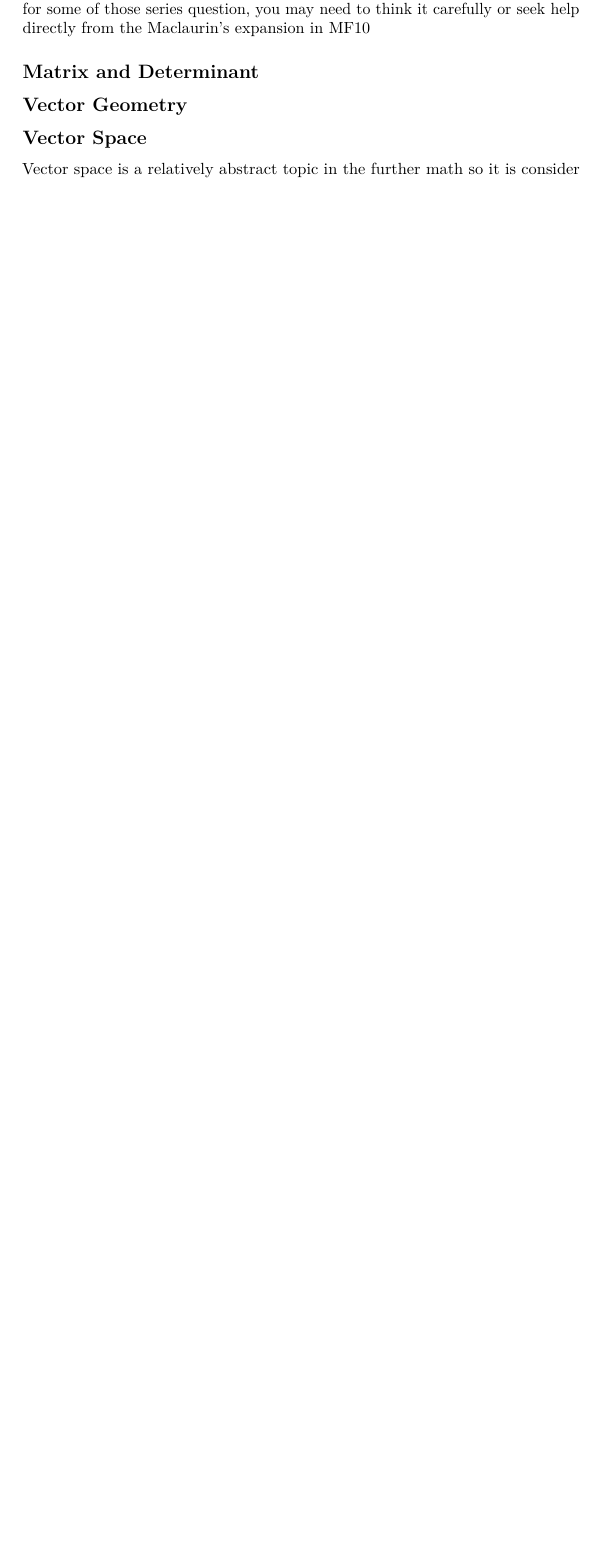
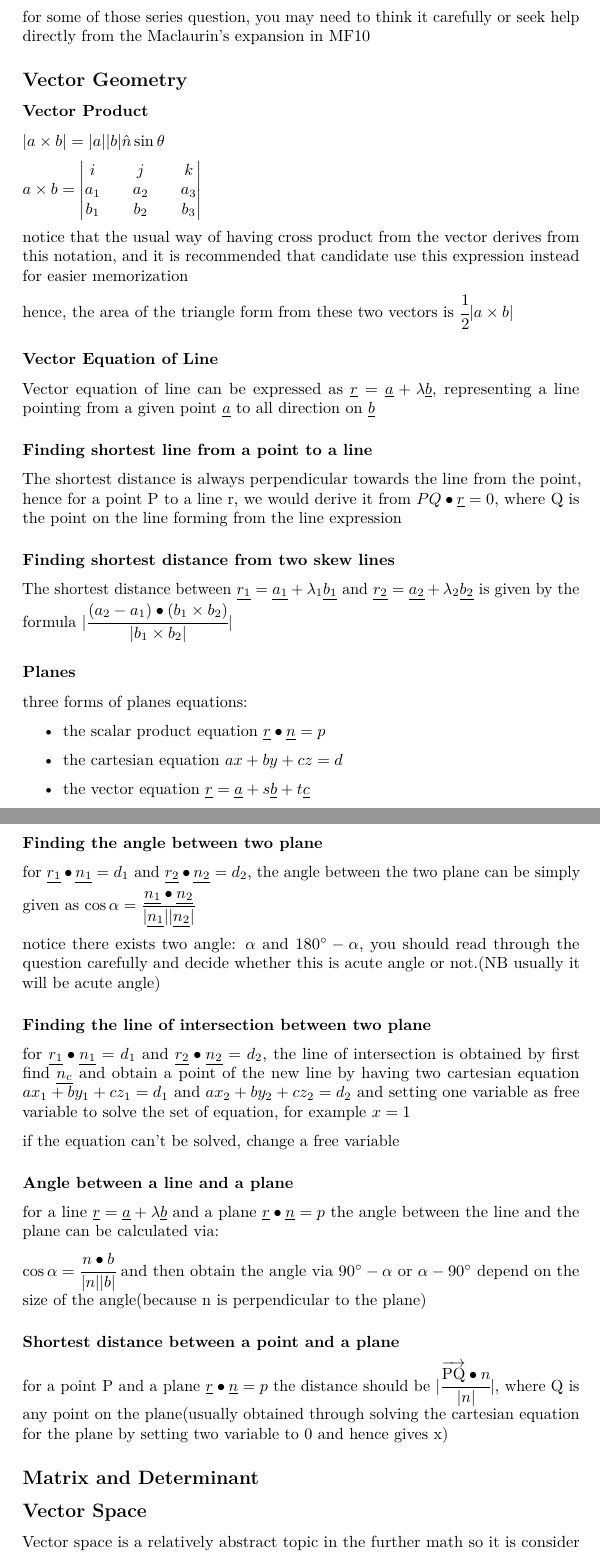
Before and after one commit to CaoJamie/AL-Further-Mathematics-SOP, a LaTeX document (Further Mathematics Pure Standard Operation Protocol.tex): part of page 10 of 12 before the commit and two parts of pages 12 and 13 of 14 after it, the two joined at a grey line, cut so that both start at the same text, the shorter picture padded with empty space. Compiled offline with pdfLaTeX.

Commit message:
Add files via upload
slightly modified the context
add the part for vector geometry

```diff
--- a/Further Mathematics Pure Standard Operation Protocol.tex
+++ b/Further Mathematics Pure Standard Operation Protocol.tex
@@ -597,13 +572,0 @@ number theory or calculus expression, which you should be able to solve
-with some algebra manipulation(such as taking \(n = a*k\) for those
-divisible question), but for some of those series question, you may need
-to think it carefully or seek help directly from the Maclaurin's
-expansion in MF10
-
-\subsection{Matrix and Determinant}\label{header-n222}
-
-\subsection{Vector Geometry}\label{header-n224}
-
-\subsection{Vector Space}\label{header-n226}
-
-Vector space is a relatively abstract topic in the further math so it is
-consider difficult first encounter. However, CIE also consider about
@@ -717,0 +693,106 @@ formula will still hold.
+divisible question), but for some of those series question, you may need
+to think it carefully or seek help directly from the Maclaurin's
+expansion in MF10
+
+\subsection{Vector Geometry}\label{header-n264}
+
+\subsubsection{Vector Product}\label{header-n265}
+
+\(|a\times b| = |a||b|\hat{n}\sin\theta \)
+
+\(a \times b = \begin{vmatrix} i&&j&&k\\a_1&&a_2&&a_3\\b_1&&b_2&&b_3\end{vmatrix}\)
+
+notice that the usual way of having cross product from the vector
+derives from this notation, and it is recommended that candidate use
+this expression instead for easier memorization
+
+hence, the area of the triangle form from these two vectors is
+\(\cfrac{1}{2} |a\times b|\)
+
+\subsubsection{Vector Equation of Line}\label{header-n270}
+
+Vector equation of line can be expressed as
+\(\underline{r} = \underline{a}+\lambda \underline{b}\), representing a
+line pointing from a given point \(\underline{a}\) to all direction on
+\(\underline{b}\)
+
+\paragraph{Finding shortest line from a point to a
+line}\label{header-n272}
+
+The shortest distance is always perpendicular towards the line from the
+point, hence for a point P to a line r, we would derive it from
+\(PQ\bullet \underline{r} = 0\), where Q is the point on the line
+forming from the line expression
+
+\paragraph{Finding shortest distance from two skew
+lines}\label{header-n274}
+
+The shortest distance between
+\(\underline{r_1} = \underline{a_1}+\lambda_1 \underline{b_1}\) and
+\(\underline{r_2} = \underline{a_2}+\lambda_2 \underline{b_2}\) is given
+by the formula
+\(|\cfrac{(a_2-a_1)\bullet(b_1\times b_2)}{|b_1 \times b_2|}|\)
+
+\subsubsection{Planes}\label{header-n276}
+
+three forms of planes equations:
+
+\begin{itemize}
+\item
+  the scalar product equation \(\underline{r}\bullet\underline{n} = p\)
+\item
+  the cartesian equation \(ax + by+ cz = d\)
+\item
+  the vector equation
+  \(\underline{r} = \underline{a} + s\underline{b} + t\underline{c}\)
+\end{itemize}
+
+\paragraph{Finding the angle between two plane}\label{header-n285}
+
+for \(\underline{r_1}\bullet\underline{n_1} = d_1\) and
+\(\underline{r_2}\bullet\underline{n_2} = d_2\), the angle between the
+two plane can be simply given as
+\(\cos{\alpha} = \cfrac{\underline{n_1}\bullet\underline{n_2}}{|\underline{n_1}||\underline{n_2}|}\)
+
+notice there exists two angle: \(\alpha\) and \(180^{\circ} - \alpha\),
+you should read through the question carefully and decide whether this
+is acute angle or not.(NB usually it will be acute angle)
+
+\paragraph{Finding the line of intersection between two
+plane}\label{header-n299}
+
+for \(\underline{r_1}\bullet\underline{n_1} = d_1\) and
+\(\underline{r_2}\bullet\underline{n_2} = d_2\), the line of
+intersection is obtained by first find \(\underline{n_c}\) and obtain a
+point of the new line by having two cartesian equation
+\(ax_1 + by_1+ cz_1 = d_1\) and \(ax_2 + by_2+ cz_2 = d_2\) and setting
+one variable as free variable to solve the set of equation, for example
+\(x = 1\)
+
+if the equation can't be solved, change a free variable
+
+\paragraph{Angle between a line and a plane}\label{header-n311}
+
+for a line \(\underline{r} = \underline{a} + \lambda\underline{b}\) and
+a plane \(\underline{r}\bullet\underline{n} = p\) the angle between the
+line and the plane can be calculated via:
+
+\(\cos{\alpha} = \cfrac{n\bullet b}{|n||b|}\) and then obtain the angle
+via \(90^{\circ} - \alpha\) or \(\alpha - 90^{\circ} \) depend on the
+size of the angle(because n is perpendicular to the plane)
+
+\paragraph{Shortest distance between a point and a
+plane}\label{header-n307}
+
+for a point P and a plane \(\underline{r}\bullet\underline{n} = p\) the
+distance should be \(|\cfrac{\overrightarrow{\rm PQ}\bullet n}{|n|}|\),
+where Q is any point on the plane(usually obtained through solving the
+cartesian equation for the plane by setting two variable to 0 and hence
+gives x)
+
+\subsection{Matrix and Determinant}\label{header-n287}
+
+\subsection{Vector Space}\label{header-n289}
+
+Vector space is a relatively abstract topic in the further math so it is
+consider difficult first encounter. However, CIE also consider about
```
Also changed, not shown: Further Mathematics Pure Standard Operation Protocol.pdf, Further Mathematics Pure Standard Operation Protocol.tex (85 more changed lines).
